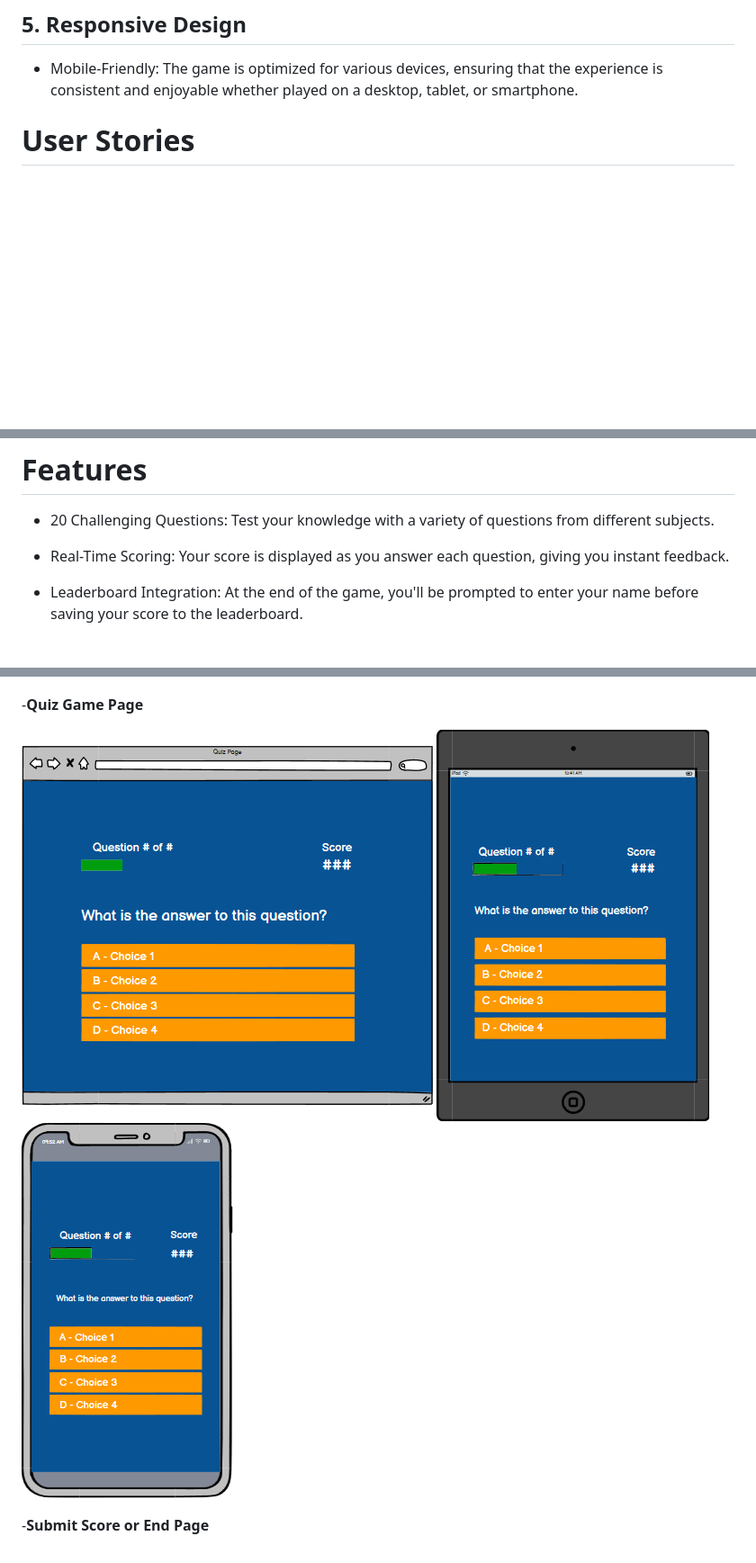
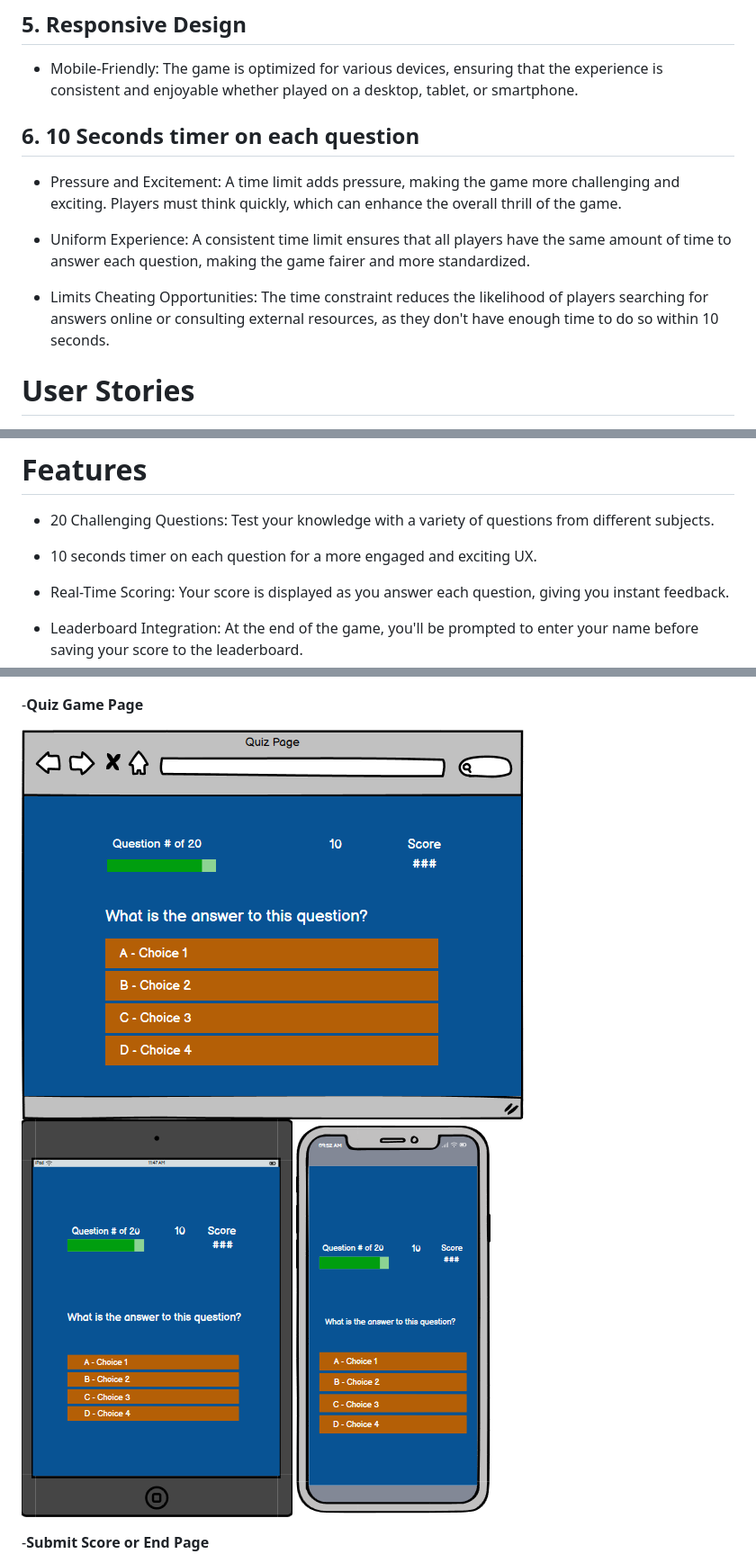
Before and after one commit to TerenceTamuka/hackathon2-practice, a Markdown page: README.md, 3 parts joined by grey strips. Shown: that part at 90% size. Rendered like a GitHub page; pictures changed too: media/Desktop-view-quizpage.png, media/Mobile-view-quizpage.png, media/iPad-view-quizpage.png; blank space fills up the shorter version.

```diff
--- a/README.md
+++ b/README.md
@@ -43,6 +43,14 @@
 
 - Mobile-Friendly: The game is optimized for various devices, ensuring that the experience is consistent and enjoyable whether played on a desktop, tablet, or smartphone.
 
+## 6. 10 Seconds timer on each question
+
+- Pressure and Excitement: A time limit adds pressure, making the game more challenging and exciting. Players must think quickly, which can enhance the overall thrill of the game.
+
+- Uniform Experience: A consistent time limit ensures that all players have the same amount of time to answer each question, making the game fairer and more standardized.
+
+- Limits Cheating Opportunities: The time constraint reduces the likelihood of players searching for answers online or consulting external resources, as they don't have enough time to do so within 10 seconds.
+
 
 # User Stories
 
@@ -70,6 +78,8 @@
 # Features
 
 - 20 Challenging Questions: Test your knowledge with a variety of questions from different subjects.
+
+- 10 seconds timer on each question for a more engaged and exciting UX.
 
 - Real-Time Scoring: Your score is displayed as you answer each question, giving you instant feedback.
 
```
Also changed, not shown: other parts of README.md (+2 -0 lines), 1 other file.
